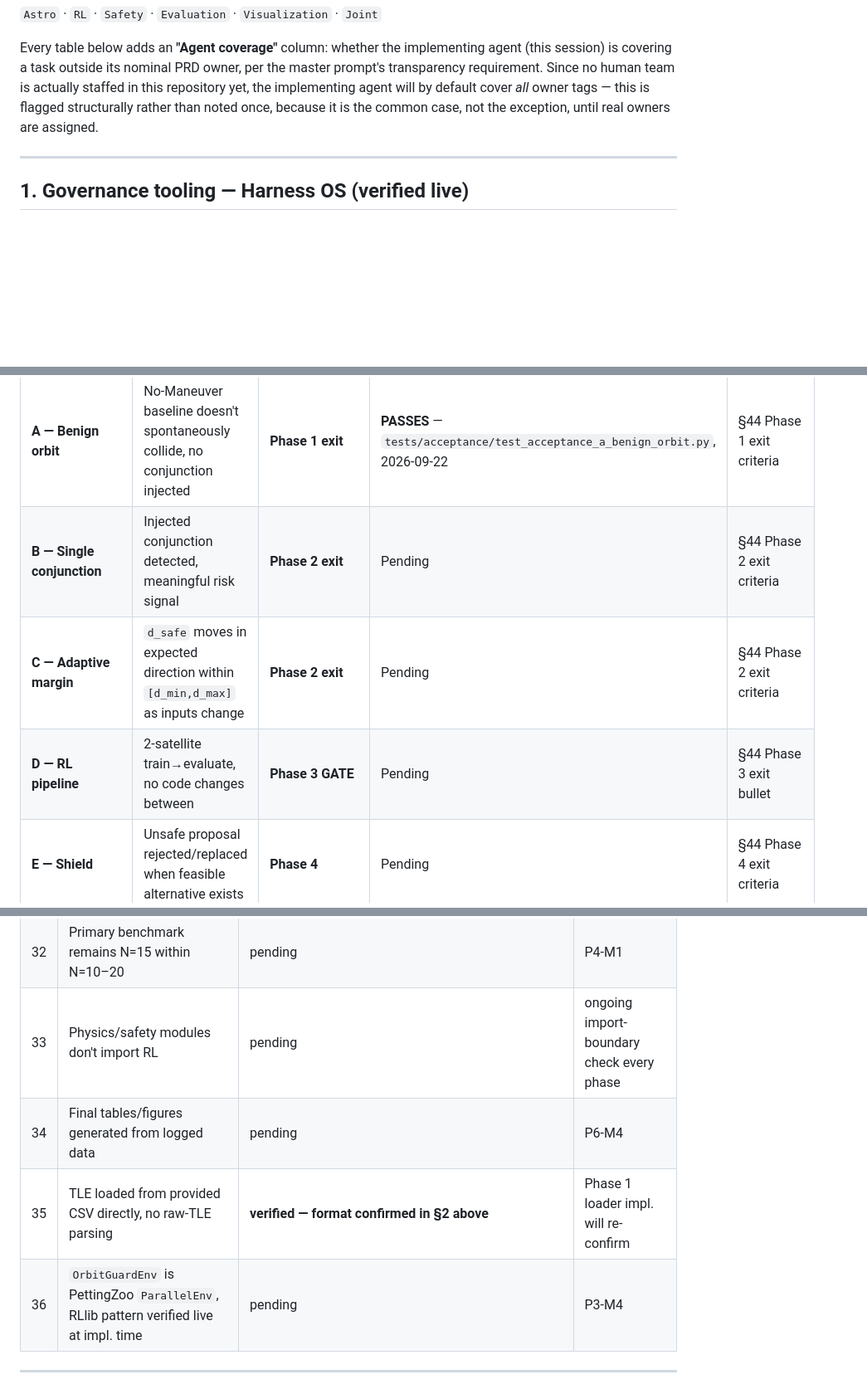
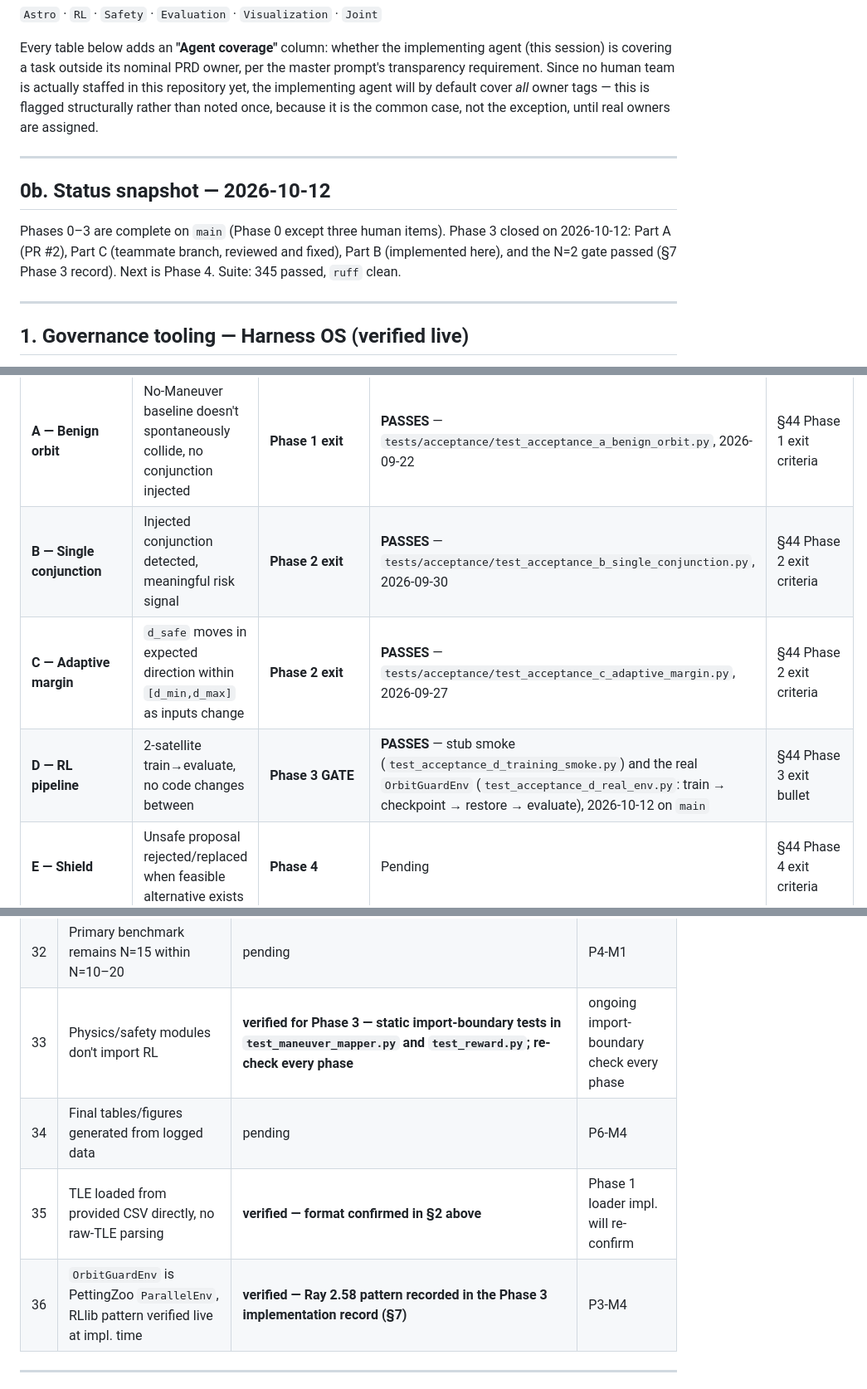
Before and after one commit to lehoangbaoduy/OrbitGuard, a Markdown page: docs/OrbitGuard_progress.md, 3 parts joined by grey strips. Shown at 83% size. Rendered like a GitHub page; blank space fills up the shorter version.

```diff
--- a/docs/OrbitGuard_progress.md
+++ b/docs/OrbitGuard_progress.md
@@ -17,6 +17,12 @@ Owner tags reproduced **exactly as PRD v1.6 §44/§47 define them** (the master
 `Astro` · `RL` · `Safety` · `Evaluation` · `Visualization` · `Joint`
 
 Every table below adds an **"Agent coverage"** column: whether the implementing agent (this session) is covering a task outside its nominal PRD owner, per the master prompt's transparency requirement. Since no human team is actually staffed in this repository yet, the implementing agent will by default cover *all* owner tags — this is flagged structurally rather than noted once, because it is the common case, not the exception, until real owners are assigned.
+
+---
+
+## 0b. Status snapshot — 2026-10-12
+
+Phases 0–3 are complete on `main` (Phase 0 except three human items). Phase 3 closed on 2026-10-12: Part A (PR #2), Part C (teammate branch, reviewed and fixed), Part B (implemented here), and the N=2 gate passed (§7 Phase 3 record). Next is Phase 4. Suite: 345 passed, `ruff` clean.
 
 ---
 
@@ -121,9 +129,9 @@ If the actual astrophysics teammate reviews Q9-Q13 and disagrees, the affected c
 | Test | Requirement | Becomes executable at | Status | PRD-referenced exit criteria |
 |---|---|---|---|---|
 | **A — Benign orbit** | No-Maneuver baseline doesn't spontaneously collide, no conjunction injected | **Phase 1 exit** | **PASSES** — `tests/acceptance/test_acceptance_a_benign_orbit.py`, 2026-09-22 | §44 Phase 1 exit criteria |
-| **B — Single conjunction** | Injected conjunction detected, meaningful risk signal | **Phase 2 exit** | Pending | §44 Phase 2 exit criteria |
-| **C — Adaptive margin** | `d_safe` moves in expected direction within `[d_min,d_max]` as inputs change | **Phase 2 exit** | Pending | §44 Phase 2 exit criteria |
-| **D — RL pipeline** | 2-satellite train→evaluate, no code changes between | **Phase 3 GATE** | Pending | §44 Phase 3 exit bullet |
+| **B — Single conjunction** | Injected conjunction detected, meaningful risk signal | **Phase 2 exit** | **PASSES** — `tests/acceptance/test_acceptance_b_single_conjunction.py`, 2026-09-30 | §44 Phase 2 exit criteria |
+| **C — Adaptive margin** | `d_safe` moves in expected direction within `[d_min,d_max]` as inputs change | **Phase 2 exit** | **PASSES** — `tests/acceptance/test_acceptance_c_adaptive_margin.py`, 2026-09-27 | §44 Phase 2 exit criteria |
+| **D — RL pipeline** | 2-satellite train→evaluate, no code changes between | **Phase 3 GATE** | **PASSES** — stub smoke (`test_acceptance_d_training_smoke.py`) and the real `OrbitGuardEnv` (`test_acceptance_d_real_env.py`: train → checkpoint → restore → evaluate), 2026-10-12 on `main` | §44 Phase 3 exit bullet |
 | **E — Shield** | Unsafe proposal rejected/replaced when feasible alternative exists | **Phase 4** | Pending | §44 Phase 4 exit criteria |
 | **F — Reproducibility** | Same config+seed → same deterministic output | **Phase 5** (co-owned RL+Evaluation) | Pending | §44 Phase 5 |
 | **G — Distribution shift** | All 4 shift configs run from one experiment-config interface | **Phase 5** (Evaluation) | Pending | §44 Phase 5 |
@@ -377,10 +406,10 @@ Status column starts `pending` for all; updated in place as each becomes verifia
 | 30 | Paper language avoids operational/formal-guarantee claims | pending | P7-M1 |
 | 31 | Frozen TLE data never silently re-pulled | **verified — no network TLE code exists; will re-check at each phase touching `scenarios/`** | ongoing |
 | 32 | Primary benchmark remains N=15 within N=10–20 | pending | P4-M1 |
-| 33 | Physics/safety modules don't import RL | pending | ongoing import-boundary check every phase |
+| 33 | Physics/safety modules don't import RL | **verified for Phase 3 — static import-boundary tests in `test_maneuver_mapper.py` and `test_reward.py`; re-check every phase** | ongoing import-boundary check every phase |
 | 34 | Final tables/figures generated from logged data | pending | P6-M4 |
 | 35 | TLE loaded from provided CSV directly, no raw-TLE parsing | **verified — format confirmed in §2 above** | Phase 1 loader impl. will re-confirm |
-| 36 | `OrbitGuardEnv` is PettingZoo `ParallelEnv`, RLlib pattern verified live at impl. time | pending | P3-M4 |
+| 36 | `OrbitGuardEnv` is PettingZoo `ParallelEnv`, RLlib pattern verified live at impl. time | **verified — Ray 2.58 pattern recorded in the Phase 3 implementation record (§7)** | P3-M4 |
 
 ---
 
```
Also changed, not shown: other parts of docs/OrbitGuard_progress.md (+51 -53 lines), docs/OrbitGuard_Final_PRD_v1.md (+6 -6 lines).
